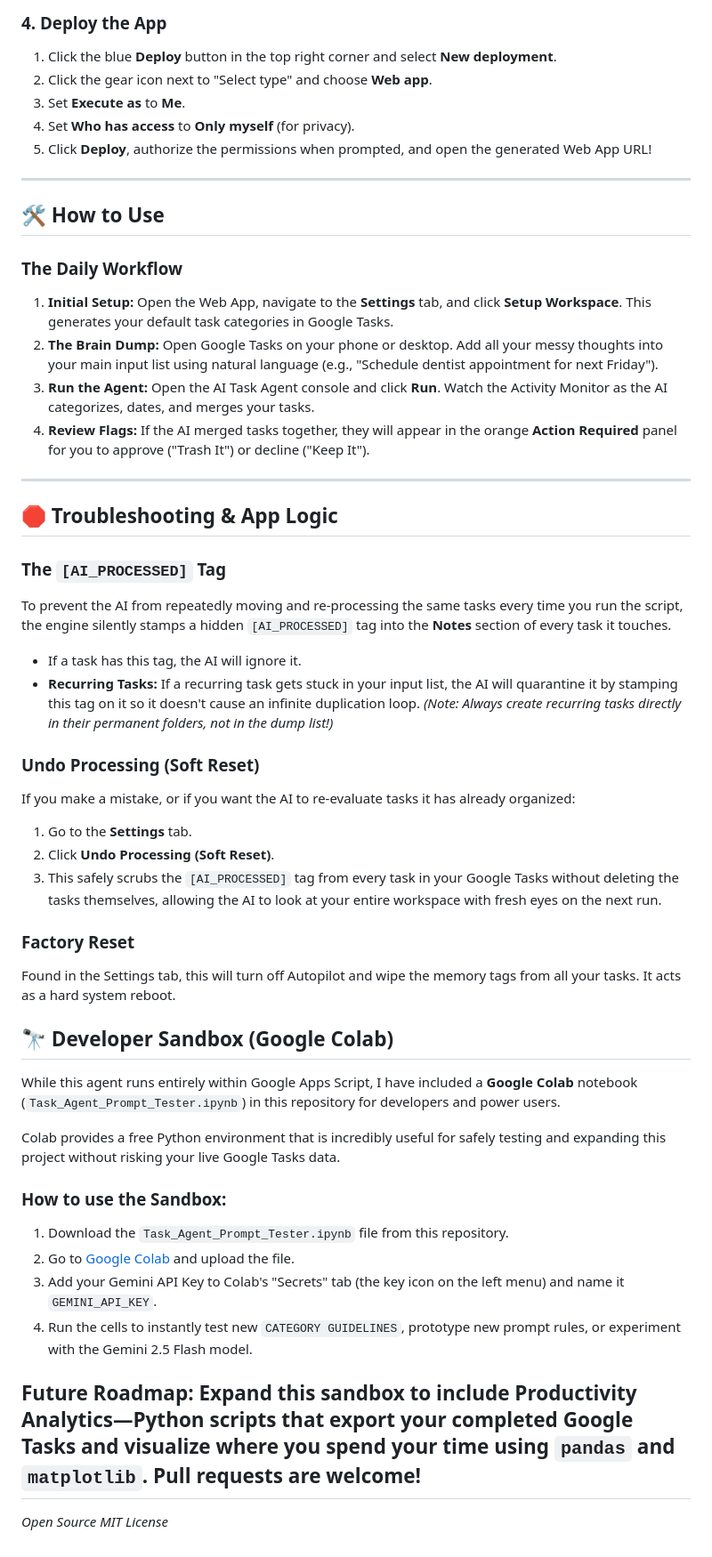
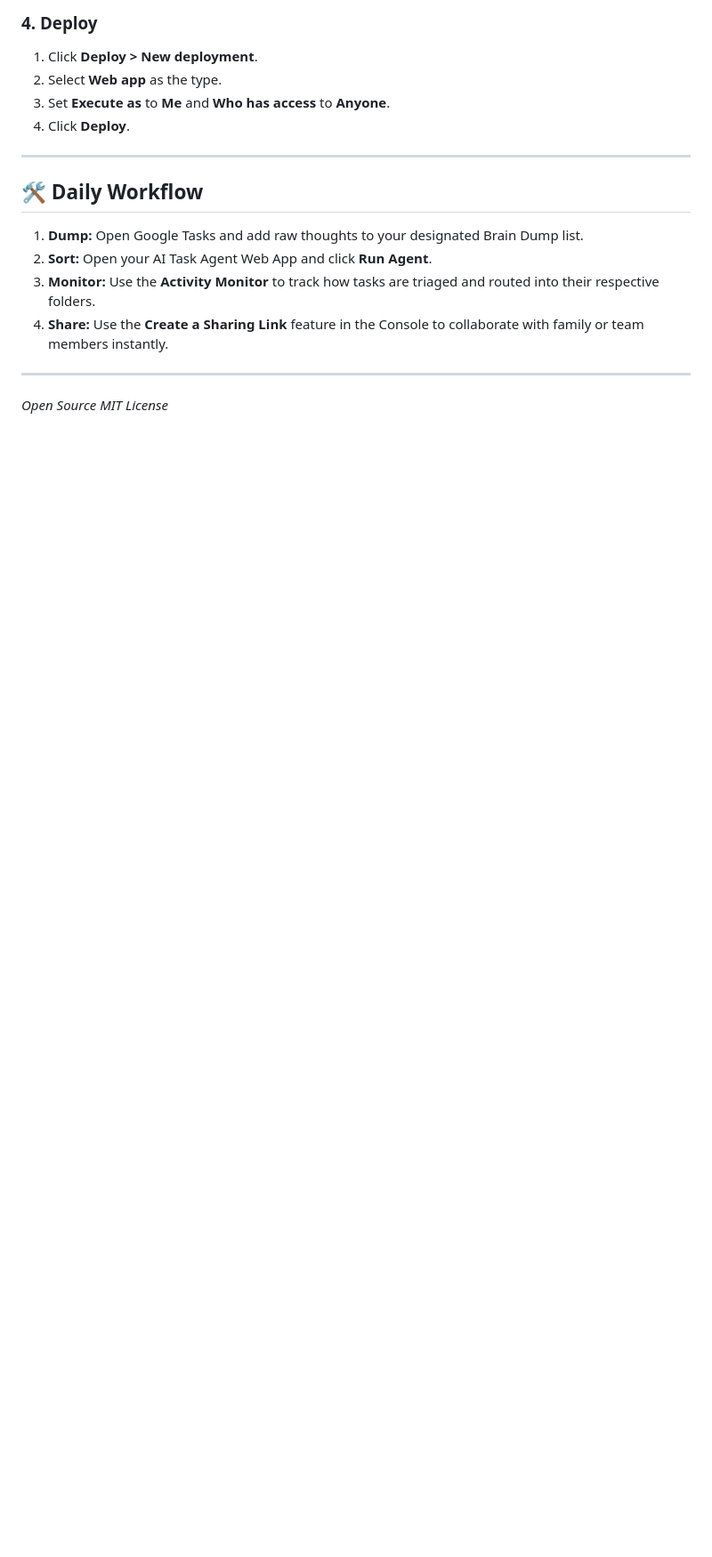
Before and after one commit to sammysmithauto/AI-Task-Agent, a Markdown page: README.md, the part around one of its changes. Shown at 89% size. GitHub-like rendering; blank space fills up the shorter version.

```diff
--- a/README.md
+++ b/README.md
@@ -59,51 +45,20 @@ You will need to copy three files from this repository into your Apps Script pro
 
-### 4. Deploy the App
-1. Click the blue **Deploy** button in the top right corner and select **New deployment**.
-2. Click the gear icon next to "Select type" and choose **Web app**.
-3. Set **Execute as** to **Me**.
-4. Set **Who has access** to **Only myself** (for privacy).
-5. Click **Deploy**, authorize the permissions when prompted, and open the generated Web App URL!
+### 4. Deploy
+
+1. Click **Deploy > New deployment**.
+2. Select **Web app** as the type.
+3. Set **Execute as** to **Me** and **Who has access** to **Anyone**.
+4. Click **Deploy**.
 
 ---
 
-## 🛠️ How to Use
+## 🛠️ Daily Workflow
 
-### The Daily Workflow
-1. **Initial Setup:** Open the Web App, navigate to the **Settings** tab, and click **Setup Workspace**. This generates your default task categories in Google Tasks.
-2. **The Brain Dump:** Open Google Tasks on your phone or desktop. Add all your messy thoughts into your main input list using natural language (e.g., "Schedule dentist appointment for next Friday").
-3. **Run the Agent:** Open the AI Task Agent console and click **Run**. Watch the Activity Monitor as the AI categorizes, dates, and merges your tasks.
-4. **Review Flags:** If the AI merged tasks together, they will appear in the orange **Action Required** panel for you to approve ("Trash It") or decline ("Keep It").
+1. **Dump:** Open Google Tasks and add raw thoughts to your designated Brain Dump list.
+2. **Sort:** Open your AI Task Agent Web App and click **Run Agent**.
+3. **Monitor:** Use the **Activity Monitor** to track how tasks are triaged and routed into their respective folders.
+4. **Share:** Use the **Create a Sharing Link** feature in the Console to collaborate with family or team members instantly.
 
 ---
 
-## 🛑 Troubleshooting & App Logic
-
-### The `[AI_PROCESSED]` Tag
-To prevent the AI from repeatedly moving and re-processing the same tasks every time you run the script, the engine silently stamps a hidden `[AI_PROCESSED]` tag into the **Notes** section of every task it touches.
-* If a task has this tag, the AI will ignore it.
-* **Recurring Tasks:** If a recurring task gets stuck in your input list, the AI will quarantine it by stamping this tag on it so it doesn't cause an infinite duplication loop. *(Note: Always create recurring tasks directly in their permanent folders, not in the dump list!)*
-
-### Undo Processing (Soft Reset)
-If you make a mistake, or if you want the AI to re-evaluate tasks it has already organized:
-1. Go to the **Settings** tab.
-2. Click **Undo Processing (Soft Reset)**.
-3. This safely scrubs the `[AI_PROCESSED]` tag from every task in your Google Tasks without deleting the tasks themselves, allowing the AI to look at your entire workspace with fresh eyes on the next run.
-
-### Factory Reset
-Found in the Settings tab, this will turn off Autopilot and wipe the memory tags from all your tasks. It acts as a hard system reboot.
-
-## 🔭 Developer Sandbox (Google Colab)
-
-While this agent runs entirely within Google Apps Script, I have included a **Google Colab** notebook (`Task_Agent_Prompt_Tester.ipynb`) in this repository for developers and power users.
-
-Colab provides a free Python environment that is incredibly useful for safely testing and expanding this project without risking your live Google Tasks data.
-
-### How to use the Sandbox:
-1. Download the `Task_Agent_Prompt_Tester.ipynb` file from this repository.
-2. Go to [Google Colab](https://colab.research.google.com/) and upload the file.
-3. Add your Gemini API Key to Colab's "Secrets" tab (the key icon on the left menu) and name it `GEMINI_API_KEY`.
-4. Run the cells to instantly test new `CATEGORY GUIDELINES`, prototype new prompt rules, or experiment with the Gemini 2.5 Flash model.
-
-**Future Roadmap:** Expand this sandbox to include Productivity Analytics—Python scripts that export your completed Google Tasks and visualize where you spend your time using `pandas` and `matplotlib`. Pull requests are welcome!
----
 *Open Source MIT License*
```
Also changed, not shown: other parts of README.md (+26 -40 lines).
